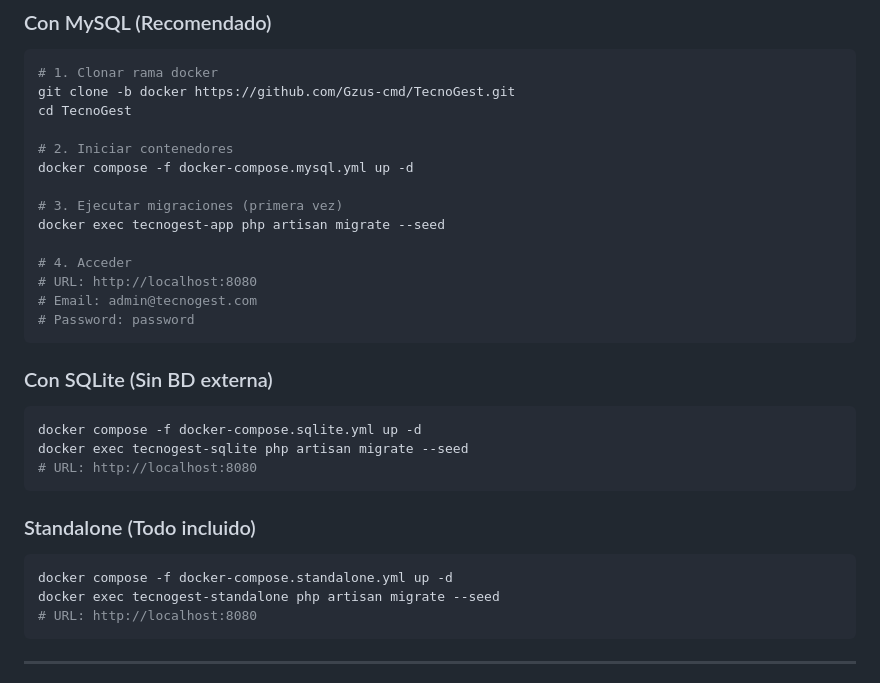
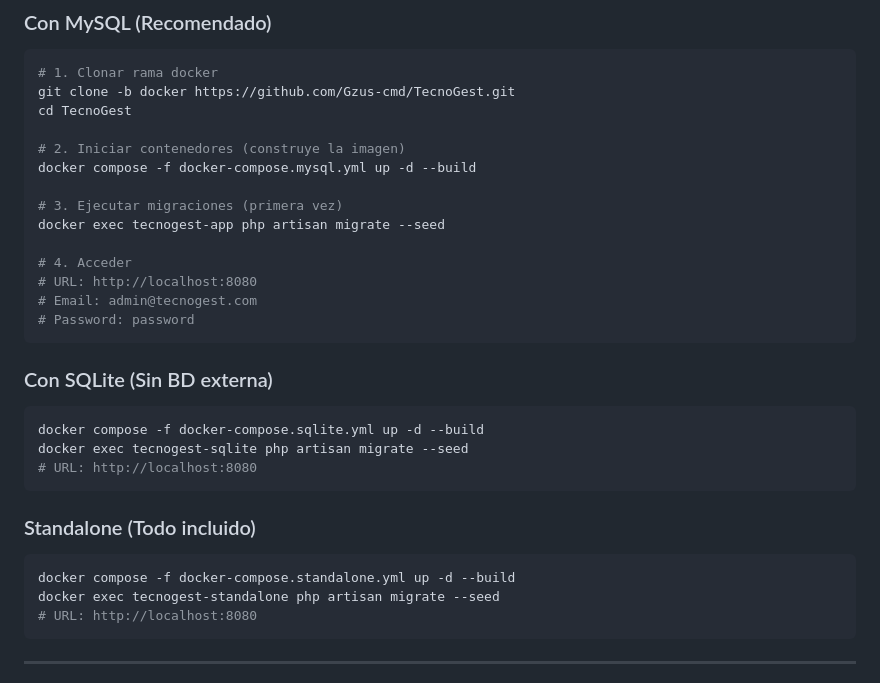
Before and after one commit to Gzus-cmd/TecnoGest, a Markdown page: README.md, the part around one of its changes. GitHub-like rendering.

````diff
--- a/README.md
+++ b/README.md
@@ -42,8 +129,8 @@
 git clone -b docker https://github.com/Gzus-cmd/TecnoGest.git
 cd TecnoGest
 
-# 2. Iniciar contenedores
-docker compose -f docker-compose.mysql.yml up -d
+# 2. Iniciar contenedores (construye la imagen)
+docker compose -f docker-compose.mysql.yml up -d --build
 
 # 3. Ejecutar migraciones (primera vez)
 docker exec tecnogest-app php artisan migrate --seed
@@ -57,7 +144,7 @@ docker exec tecnogest-app php artisan migrate --seed
 ### Con SQLite (Sin BD externa)
 
 ```bash
-docker compose -f docker-compose.sqlite.yml up -d
+docker compose -f docker-compose.sqlite.yml up -d --build
 docker exec tecnogest-sqlite php artisan migrate --seed
 # URL: http://localhost:8080
 ```
@@ -65,7 +152,7 @@ docker exec tecnogest-sqlite php artisan migrate --seed
 ### Standalone (Todo incluido)
 
 ```bash
-docker compose -f docker-compose.standalone.yml up -d
+docker compose -f docker-compose.standalone.yml up -d --build
 docker exec tecnogest-standalone php artisan migrate --seed
 # URL: http://localhost:8080
 ```
````
Also changed, not shown: other parts of README.md (+87 -0 lines).
